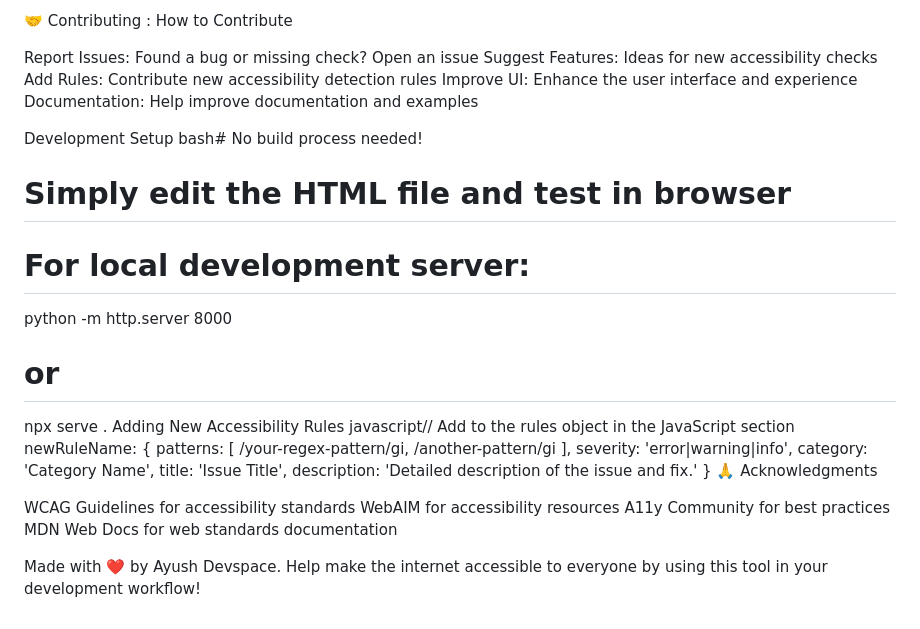
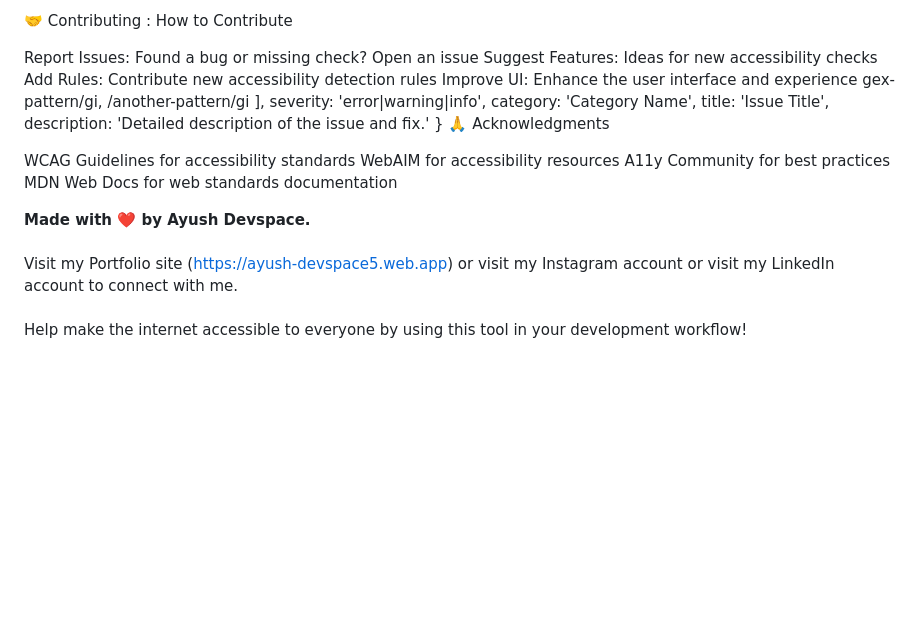
Before and after one commit to itsAyush5/Extension-1-Accessibility-Code-Analyzer, a Markdown page: readme.md, the part around the change printed below. Drawn GitHub-style; blank space fills up the shorter version.

```diff
--- a/readme.md
+++ b/readme.md
@@ -233,21 +236,7 @@ Report Issues: Found a bug or missing check? Open an issue
 Suggest Features: Ideas for new accessibility checks
 Add Rules: Contribute new accessibility detection rules
 Improve UI: Enhance the user interface and experience
-Documentation: Help improve documentation and examples
-
-Development Setup
-bash# No build process needed!
-# Simply edit the HTML file and test in browser
-
-# For local development server:
-python -m http.server 8000
-# or
-npx serve .
-Adding New Accessibility Rules
-javascript// Add to the rules object in the JavaScript section
-newRuleName: {
-    patterns: [
-        /your-regex-pattern/gi,
+gex-pattern/gi,
         /another-pattern/gi
     ],
     severity: 'error|warning|info',
@@ -262,5 +251,10 @@ WebAIM for accessibility resources
 A11y Community for best practices
 MDN Web Docs for web standards documentation
 
-Made with ❤️ by Ayush Devspace.
+<strong>Made with ❤️ by Ayush Devspace.</strong>
+<br>
+<br>
+Visit my Portfolio site (https://ayush-devspace5.web.app) or visit my Instagram account or visit my LinkedIn account to connect with me.
+<br>
+<br>
 Help make the internet accessible to everyone by using this tool in your development workflow!
```
Also changed, not shown: other parts of readme.md (+3 -0 lines).
